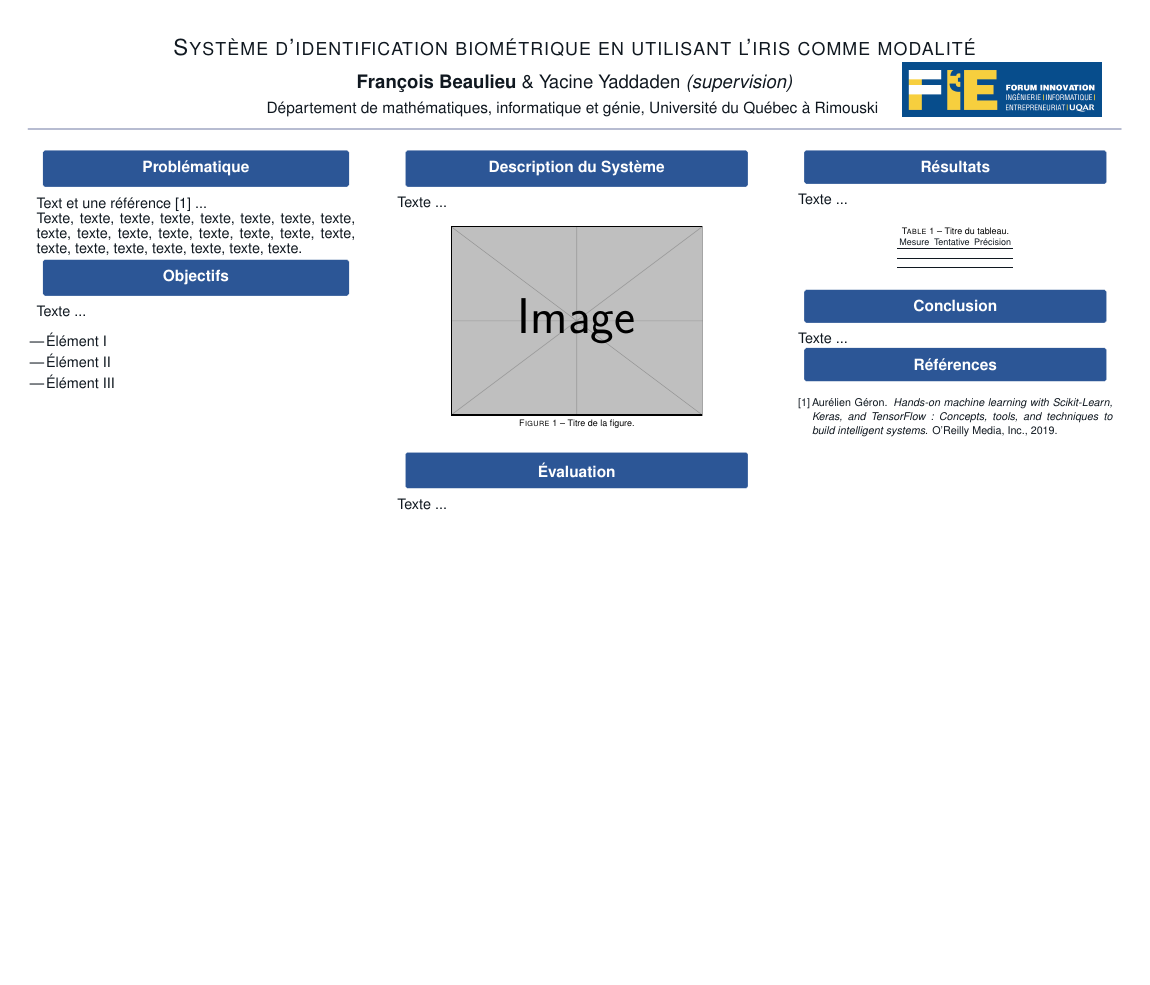
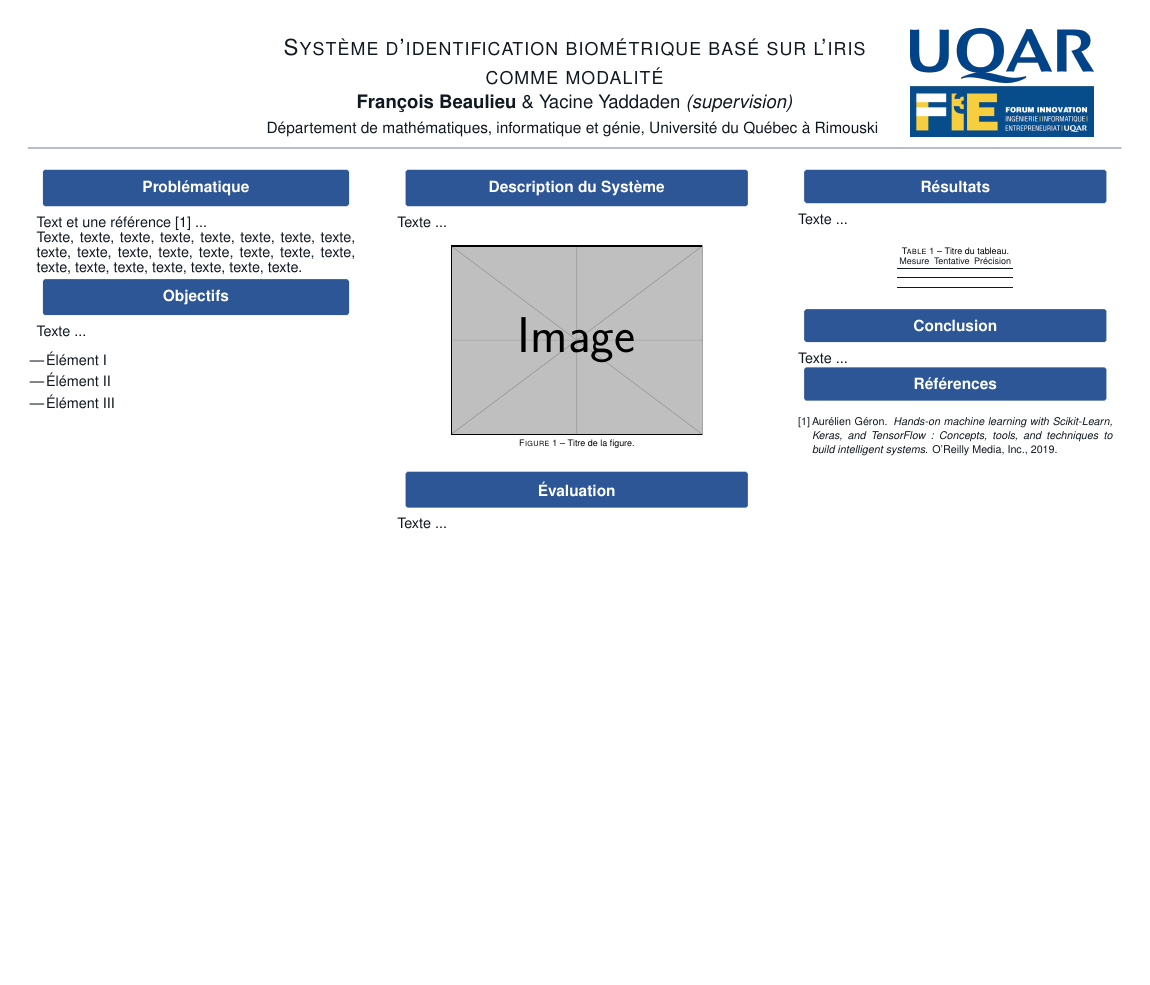
Before and after one commit to yyaddaden/iris-biometric-project, a LaTeX poster (Poster/fi3e_poster.tex, which reads Poster/poster_info.tex): the whole page. Compiled offline with pdfLaTeX; a LaTeX package or settings file that is missing is left out.

Commit message:
Update: Minor changes in FI3E poster LaTex template.

```diff
--- a/Poster/fi3e_poster.tex
+++ b/Poster/fi3e_poster.tex
@@ -35,7 +35,7 @@
 
 \input{poster_info}
 
-\titlegraphic{\includegraphics[scale=0.65]{logo_fi3e.png}}
+\titlegraphic{\includegraphics[scale=0.45]{logo_uqar_fi3e.png}}
 
 % begin document
 \begin{document}
--- a/Poster/poster_info.tex
+++ b/Poster/poster_info.tex
@@ -1,4 +1,4 @@
-\title{Système d'identification biométrique en utilisant l'iris comme modalité}
+\title{\parbox{0.76\linewidth}{\centering Système d'identification biométrique basé sur l'iris comme modalité}}
 
 \author{
 \textbf{François Beaulieu}
```
Also changed, not shown: Poster/fi3e_poster.pdf, Poster/logo_uqar_fi3e.png (added).
